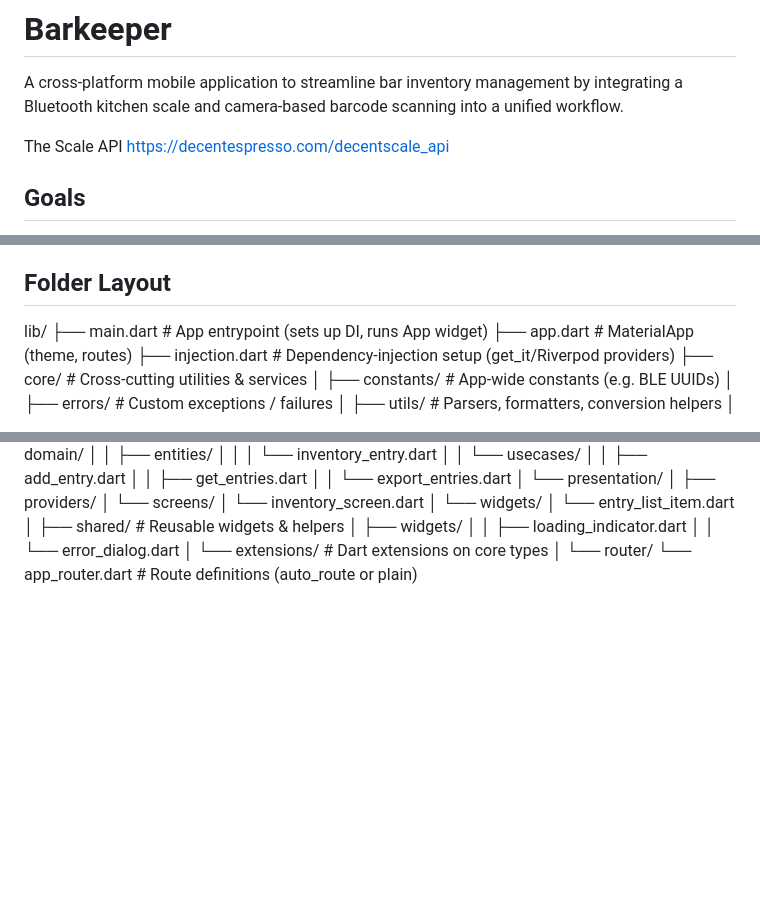
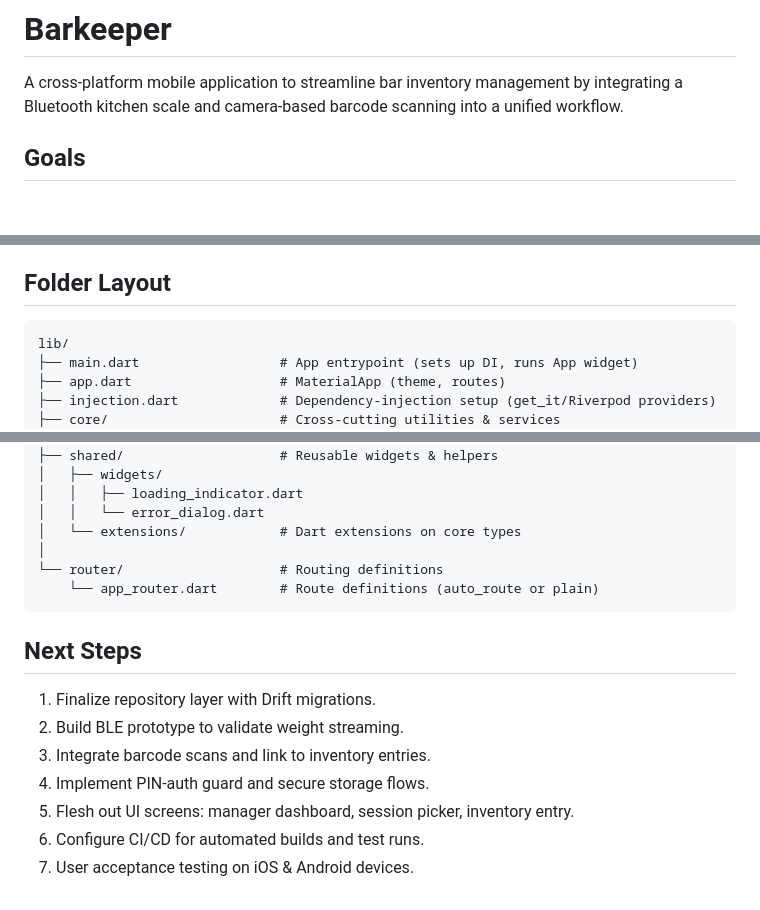
Before and after one commit to goingloud/Barkeeper, a Markdown page: README.md, 3 parts joined by grey strips. Rendered like a GitHub page; blank space fills up the shorter version.

Commit message:
reformat readme

````diff
--- a/README.md
+++ b/README.md
@@ -1,10 +1,6 @@
 # Barkeeper
 
 A cross-platform mobile application to streamline bar inventory management by integrating a Bluetooth kitchen scale and camera-based barcode scanning into a unified workflow.
-
-
-The Scale API
-https://decentespresso.com/decentscale_api
 
 ## Goals
 
@@ -46,6 +42,7 @@ https://decentespresso.com/decentscale_api
 
 ## Folder Layout
 
+```text
 lib/
 ├── main.dart                  # App entrypoint (sets up DI, runs App widget)
 ├── app.dart                   # MaterialApp (theme, routes)
@@ -147,5 +144,16 @@ lib/
 │   │   └── error_dialog.dart
 │   └── extensions/            # Dart extensions on core types
 │
-└── router/
+└── router/                    # Routing definitions
     └── app_router.dart        # Route definitions (auto_route or plain)
+```
+
+## Next Steps
+
+1. Finalize repository layer with Drift migrations.
+2. Build BLE prototype to validate weight streaming.
+3. Integrate barcode scans and link to inventory entries.
+4. Implement PIN-auth guard and secure storage flows.
+5. Flesh out UI screens: manager dashboard, session picker, inventory entry.
+6. Configure CI/CD for automated builds and test runs.
+7. User acceptance testing on iOS & Android devices.
````
